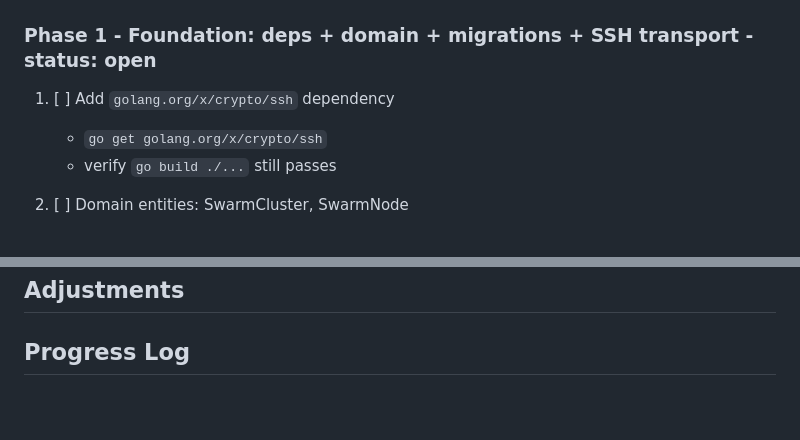
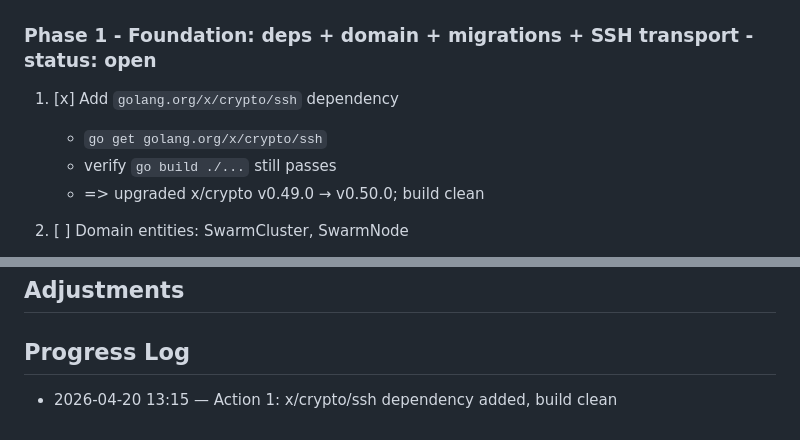
Before and after one commit to atvirokodosprendimai/vvs, a Markdown page: memory/plan - 2604201310 - docker swarm cluster with wgmesh vpn transport.md, 2 parts joined by grey strips. Rendered like a GitHub page; blank space fills up the shorter version.

Commit message:
plan: mark action 1 complete (x/crypto/ssh dep)

```diff
--- a/memory/plan - 2604201310 - docker swarm cluster with wgmesh vpn transport.md
+++ b/memory/plan - 2604201310 - docker swarm cluster with wgmesh vpn transport.md
@@ -15,9 +15,10 @@ status: active
 
 ### Phase 1 - Foundation: deps + domain + migrations + SSH transport - status: open
 
-1. [ ] Add `golang.org/x/crypto/ssh` dependency
+1. [x] Add `golang.org/x/crypto/ssh` dependency
    - `go get golang.org/x/crypto/ssh`
    - verify `go build ./...` still passes
+   - => upgraded x/crypto v0.49.0 → v0.50.0; build clean
 
 2. [ ] Domain entities: SwarmCluster, SwarmNode
    - `domain/swarm_cluster.go` — SwarmCluster{ID, Name, WgmeshKey, ManagerToken, WorkerToken, Notes, Status}, SwarmClusterRepository interface
@@ -164,3 +165,5 @@ status: active
 ## Adjustments
 
 ## Progress Log
+
+- 2026-04-20 13:15 — Action 1: x/crypto/ssh dependency added, build clean
```
